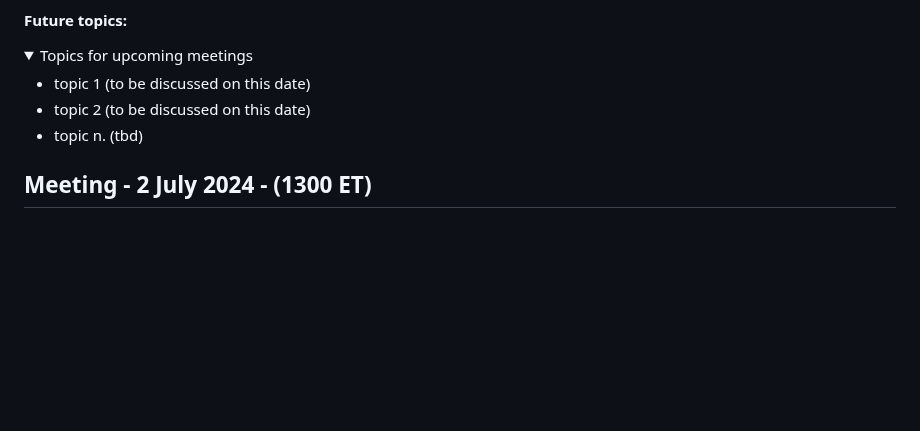
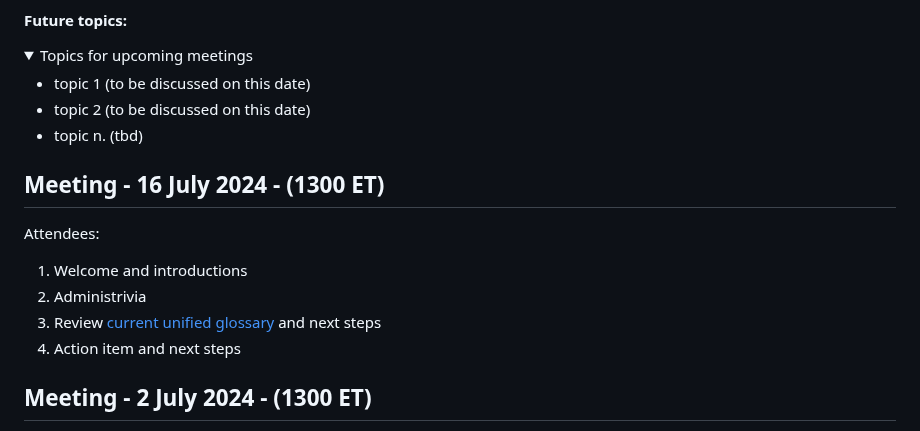
Before and after one commit to decentralized-identity/credential-schemas, a Markdown page: AGENDA.md, the part around the change. GitHub-like rendering; folded sections open; blank space fills up the shorter version.

```diff
--- a/AGENDA.md
+++ b/AGENDA.md
@@ -28,6 +28,18 @@ Please note that we might not notice a pullrequest in time, but you are free to
 - topic n. (tbd)
 
 </details>
+
+
+
+
+## Meeting - 16 July 2024 - (1300 ET)
+
+Attendees:
+
+1. Welcome and introductions
+2. Administrivia
+3. Review [current unified glossary](https://docs.google.com/spreadsheets/d/12B6oXYOfOB8ocyZvsehDIT4D5ZjMNn9z/edit?gid=1811559849#gid=1811559849) and next steps
+4. Action item and next steps
 
 ## Meeting - 2 July 2024 - (1300 ET)
 
```
